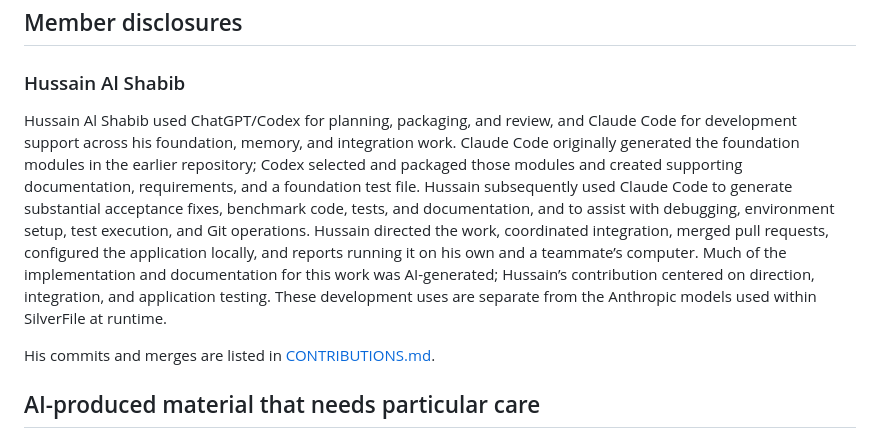
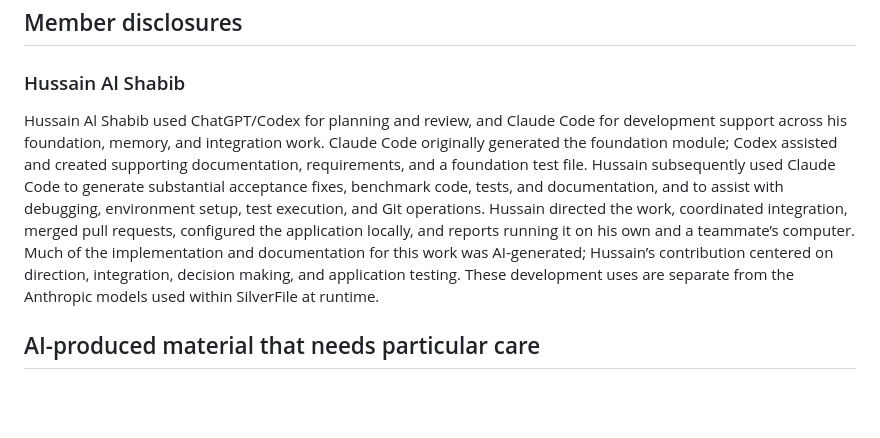
Before and after one commit to tomas-schmieder/5405-Silverfile, a Markdown page: docs/AI_DISCLOSURE.md, the part around the change. GitHub-like rendering; blank space fills up the shorter version.

Commit message:
Revise AI disclosure for Hussain Al Shabib
Condense and clarify Hussain Al Shabib's AI usage description.

```diff
--- a/docs/AI_DISCLOSURE.md
+++ b/docs/AI_DISCLOSURE.md
@@ -43,9 +43,8 @@ AI tools wrote most of SilverFile's code and documentation, and the team directe
 
 ### Hussain Al Shabib
 
-Hussain Al Shabib used ChatGPT/Codex for planning, packaging, and review, and Claude Code for development support across his foundation, memory, and integration work. Claude Code originally generated the foundation modules in the earlier repository; Codex selected and packaged those modules and created supporting documentation, requirements, and a foundation test file. Hussain subsequently used Claude Code to generate substantial acceptance fixes, benchmark code, tests, and documentation, and to assist with debugging, environment setup, test execution, and Git operations. Hussain directed the work, coordinated integration, merged pull requests, configured the application locally, and reports running it on his own and a teammate’s computer. Much of the implementation and documentation for this work was AI-generated; Hussain’s contribution centered on direction, integration, and application testing. These development uses are separate from the Anthropic models used within SilverFile at runtime.
+Hussain Al Shabib used ChatGPT/Codex for planning and review, and Claude Code for development support across his foundation, memory, and integration work. Claude Code originally generated the foundation module; Codex assisted and created supporting documentation, requirements, and a foundation test file. Hussain subsequently used Claude Code to generate substantial acceptance fixes, benchmark code, tests, and documentation, and to assist with debugging, environment setup, test execution, and Git operations. Hussain directed the work, coordinated integration, merged pull requests, configured the application locally, and reports running it on his own and a teammate’s computer. Much of the implementation and documentation for this work was AI-generated; Hussain’s contribution centered on direction, integration, decision making, and application testing. These development uses are separate from the Anthropic models used within SilverFile at runtime.
 
-His commits and merges are listed in [CONTRIBUTIONS.md](CONTRIBUTIONS.md#hussain-al-shabib-foundation-memory).
 
 ## AI-produced material that needs particular care
 
```
